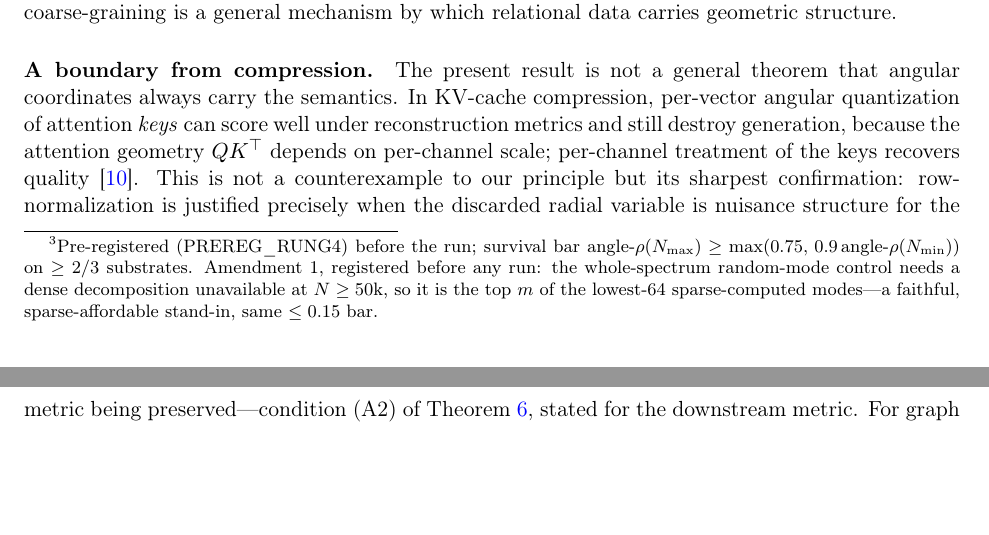
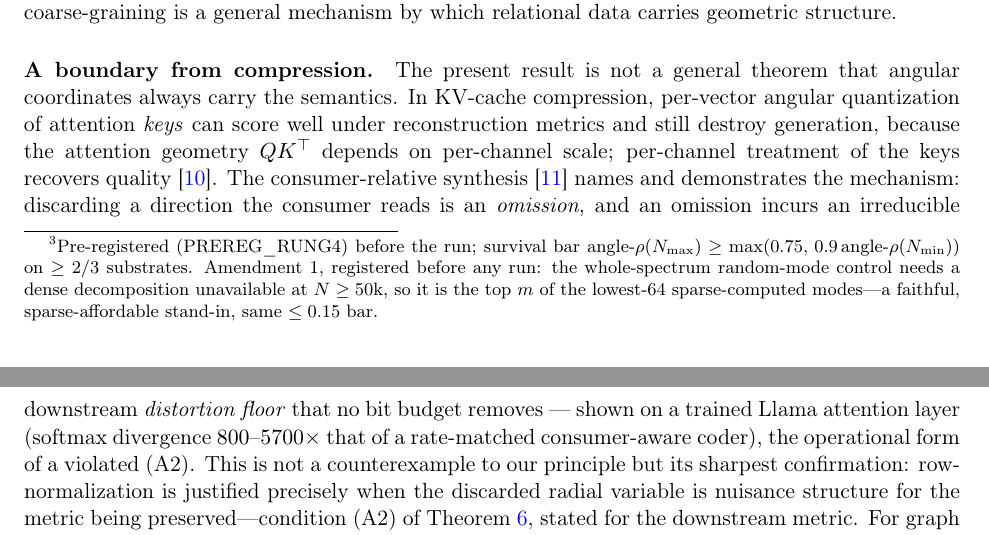
Before and after one commit to ahb-sjsu/the-angular-observer, a LaTeX paper (paper/paper.tex): two parts of pages 19 and 20 of 31, joined at a grey line, cut so that both start at the same text, the shorter picture padded with empty space. Compiled offline with pdfLaTeX.

Commit message:
Name the KV-keys boundary as a demonstrated omission floor
The "boundary from compression" (per-vector angular key quantization destroys generation)
now has a theorem-backed, demonstrated account in the Observation Theory synthesis:
discarding a direction the consumer reads is an omission, and an omission incurs an
irreducible downstream distortion floor no bit budget removes -- the operational form of a
violated (A2). Shown out-of-sample on a trained Llama attention layer (sealed
GO-P-2026-027): softmax divergence 800-5700x that of a rate-matched consumer-aware coder.
Added the citation (obstheory, published Zenodo DOI) and one sentence to the boundary
paragraph.

Co-Authored-By: Claude Opus 4.8 <noreply@anthropic.com>

```diff
--- a/paper/paper.tex
+++ b/paper/paper.tex
@@ -1342,8 +1342,14 @@ theorem that angular coordinates always carry the semantics. In KV-cache
 compression, per-vector angular quantization of attention \emph{keys} can
 score well under reconstruction metrics and still destroy generation, because
 the attention geometry $QK^{\top}$ depends on per-channel scale; per-channel
-treatment of the keys recovers quality \cite{turboquant}. This is not a
-counterexample to our principle but its sharpest confirmation:
+treatment of the keys recovers quality \cite{turboquant}. The consumer-relative
+synthesis \cite{obstheory} names and demonstrates the mechanism: discarding a
+direction the consumer reads is an \emph{omission}, and an omission incurs an
+irreducible downstream \emph{distortion floor} that no bit budget removes ---
+shown on a trained Llama attention layer (softmax divergence $800$--$5700\times$
+that of a rate-matched consumer-aware coder), the operational form of a violated
+(A2). This is not a counterexample to our principle but its sharpest
+confirmation:
 row-normalization is justified precisely when the discarded radial variable
 is nuisance structure for the metric being preserved---condition (A2) of
 Theorem~\ref{thm:transfer}, stated for the downstream metric. For graph
```
Also changed, not shown: paper/paper.pdf, paper/paper.tex (3 more changed lines).
